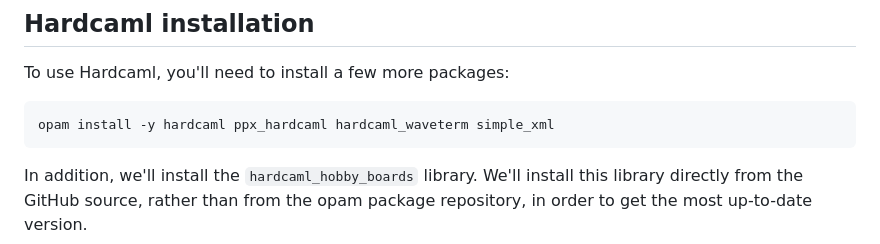
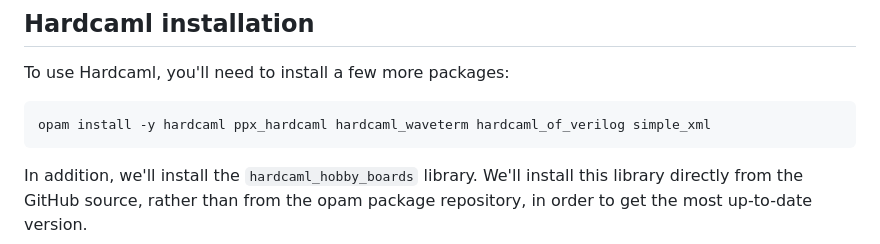
Before and after one commit to Hardcaml-Mini-Course-at-Stevens/Hardcaml-Mini-Course-at-Stevens.github.io, a Markdown page: setup.md, the part around the change. Drawn GitHub-style.

Commit message:
add extra deps for template

````diff
--- a/setup.md
+++ b/setup.md
@@ -119,7 +119,7 @@ This should take a few seconds and then print "Success, waiting for filesystem c
 To use Hardcaml, you'll need to install a few more packages:
 
 ```
-opam install -y hardcaml ppx_hardcaml hardcaml_waveterm simple_xml
+opam install -y hardcaml ppx_hardcaml hardcaml_waveterm hardcaml_of_verilog simple_xml
 ```
 
 In addition, we'll install the `hardcaml_hobby_boards` library. We'll install this library directly from the GitHub source, rather than from the opam package repository, in order to get the most up-to-date version.
````
